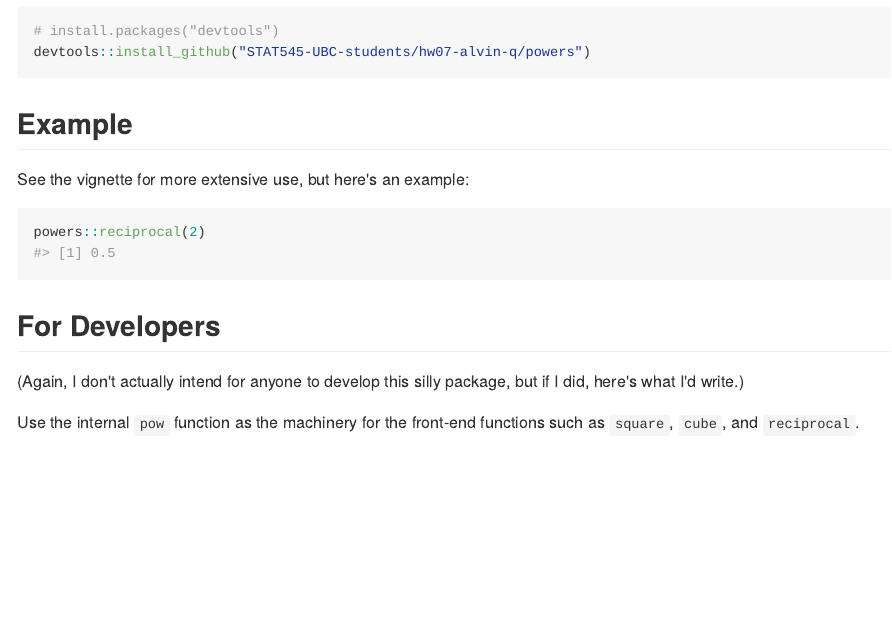
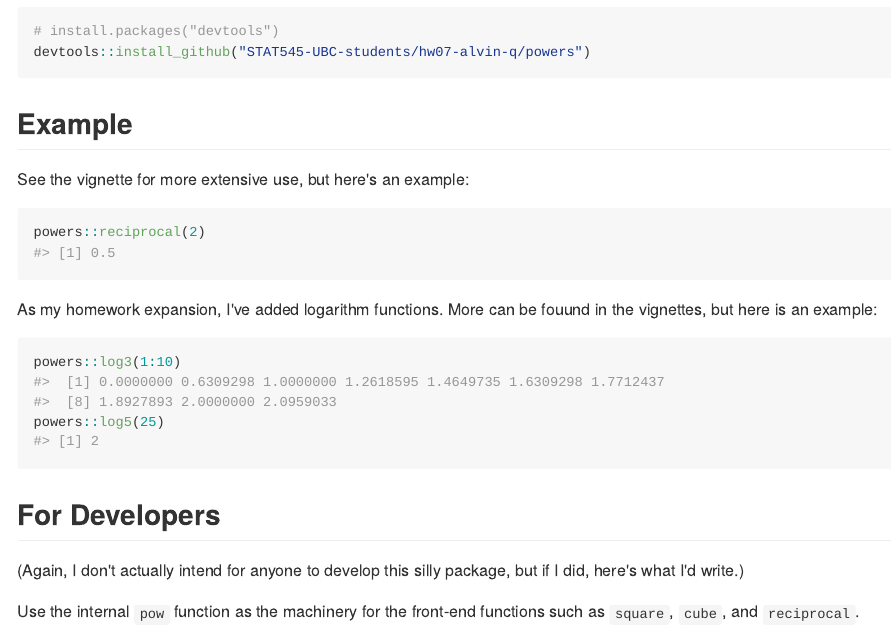
Before and after one commit to STAT545-UBC-hw-2018-19/hw07-alvin-q, an R Markdown document (powers/README.Rmd): the page in a window 1100 px wide, from 350 px down. The pictures show the output file powers/README.md that the author committed with the source, drawn offline in the style of GitHub; badge pictures from the web are left out.

Commit message:
Update homework readme

````diff
--- a/powers/README.Rmd
+++ b/powers/README.Rmd
@@ -37,6 +37,14 @@ See the vignette for more extensive use, but here's an example:
 powers::reciprocal(2)
 ```
 
+As my homework expansion, I've added logarithm functions. More can be fouund in the vignettes, but here is an example:
+
+```{r example 2}
+powers::log3(1:10)
+powers::log5(25)
+```
+
+
 ## For Developers
 
 (Again, I don't actually intend for anyone to develop this silly package, but if I did, here's what I'd write.)
````
Also changed, not shown: README.md, powers/README.md, screenshots/log_function.PNG (added), screenshots/log_help.PNG (added), screenshots/log_test.PNG (added), screenshots/package_check.PNG (added).
